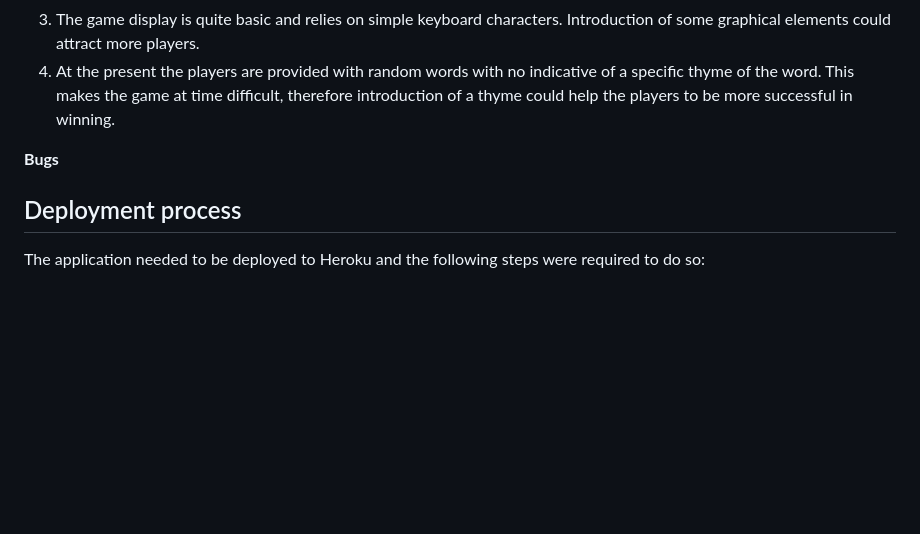
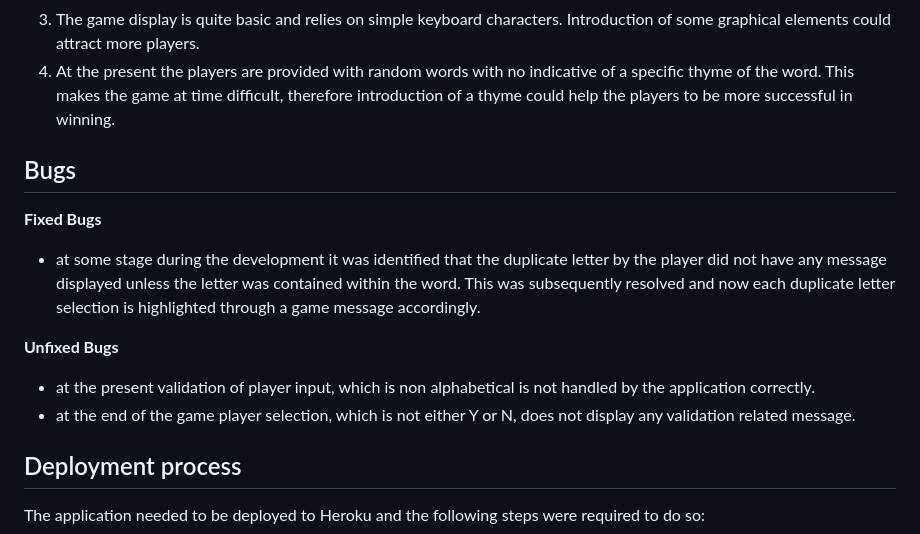
Before and after one commit to Roxana1981/thehangman, a Markdown page: README.md, the part around the change. GitHub-like rendering; blank space fills up the shorter version.

Commit message:
Update bugs section in Readme

```diff
--- a/README.md
+++ b/README.md
@@ -52,7 +52,17 @@ Some of the potential future enhancements are as follows:
 3. The game display is quite basic and relies on simple keyboard characters. Introduction of some graphical elements could attract more players.
 4. At the present the players are provided with random words with no indicative of a specific thyme of the word. This makes the game at time difficult, therefore introduction of a thyme could help the players to be more successful in winning.
 
-**Bugs**
+## Bugs ##
+
+**Fixed Bugs**
+
+- at some stage during the development it was identified that the duplicate letter by the player did not have any message displayed unless the letter was contained within the word. This was subsequently resolved and now each duplicate
+  letter selection is highlighted through a game message accordingly.
+
+**Unfixed Bugs**
+
+- at the present validation of player input, which is non alphabetical is not handled by the application correctly.
+- at the end of the game player selection, which is not either Y or N, does not display any validation related message.
 
 ## Deployment process
 
```
